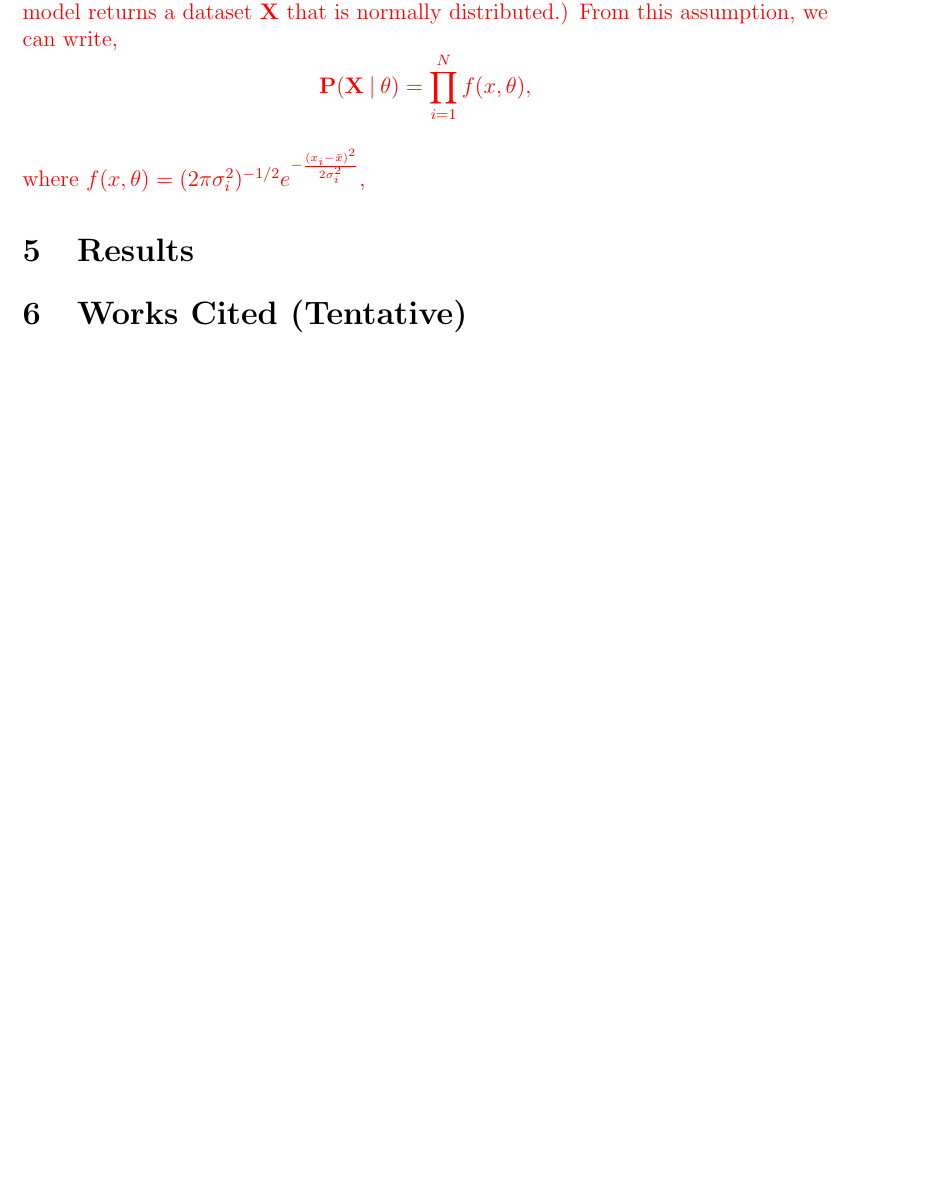
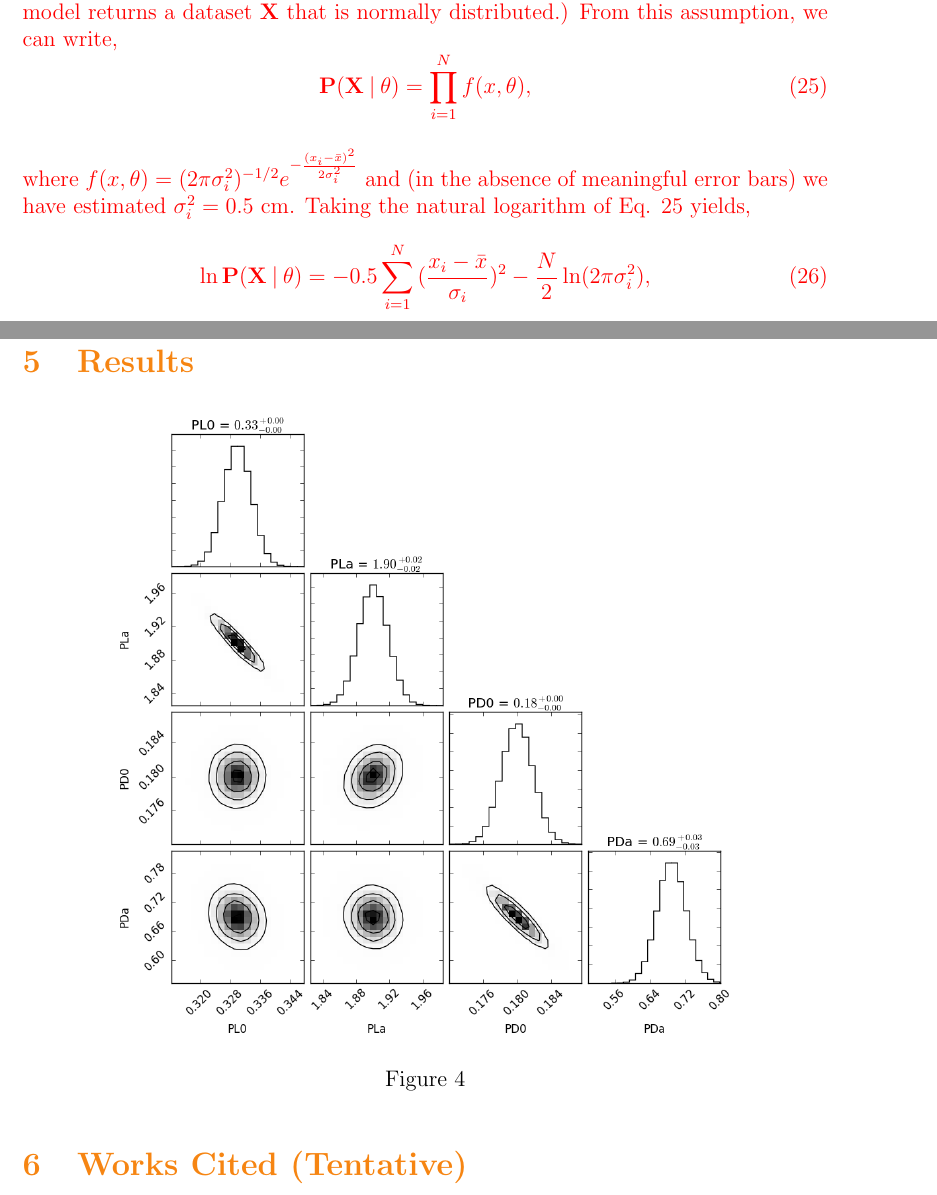
Before and after one commit to ehannah/FrisThesisOutline, a LaTeX thesis (fristhesisoutline.tex): part of page 13 of 13 before the commit and two parts of pages 13 and 14 of 15 after it, the two joined at a grey line, cut so that both start at the same text, the shorter picture padded with empty space. Compiled offline with pdfLaTeX.

Commit message:
Began results section, with figure included

```diff
--- a/fristhesisoutline.tex
+++ b/fristhesisoutline.tex
@@ -332,15 +332,22 @@ Our prior function could be made more selective with information about the error
 \subsection{Likelihood Function}
 \color{red}
 We continue our analysis by defining a likelihood function, $\bold{P({X}\given\theta})$. In our case, this likelihood function depends upon the Frisbee model described in Section 3, for which we assume Gaussian distribution. (That is, given a set of parameters, $\theta$, our model returns a dataset $\bold{X}$ that is normally distributed.) From this assumption, we can write,
-\begin{equation*}
+\begin{equation}
 \bold{P({X}\given\theta)}={\prod_{i=1}^{N} f(x,\theta)},
-\end{equation*}
+\end{equation}
 
-where $f(x,\theta)=(2\pi\sigma_{i}^2)^{-1/2}e^{-\frac{(x_{i}-\bar{x})^2}{2\sigma_i^2}}$,
-\color{black}
+where $f(x,\theta)=(2\pi\sigma_{i}^2)^{-1/2}e^{-\frac{(x_{i}-\bar{x})^2}{2\sigma_i^2}}$ and (in the absence of meaningful error bars) we have estimated $\sigma_i^2=0.5$ cm. Taking the natural logarithm of Eq. 25 yields,
+\begin{equation}
+\ln\bold{P({X}\given\theta)}={-0.5 \sum_{i=1}^{N} {(\frac { x_i-\bar{x} } {\sigma_{i}}})^2} - \frac{N}{2}\ln(2\pi\sigma_{i}^2),
+\end{equation}
 
-\color{black}
+\color{BurntOrange}
 \section{Results}
+\begin{figure}[H]
+        \includegraphics[width=12cm, height=12cm]{LiftDragCP}
+	\centering
+	\caption{}
+\end{figure}
 
 \section{Works Cited (Tentative)}
 
```
Also changed, not shown: LiftDragCP.png (added), fristhesisoutline.pdf, 1 other file.
